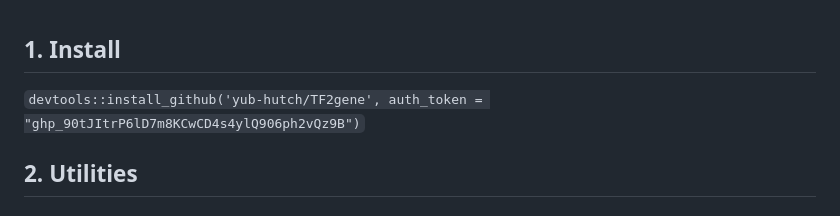
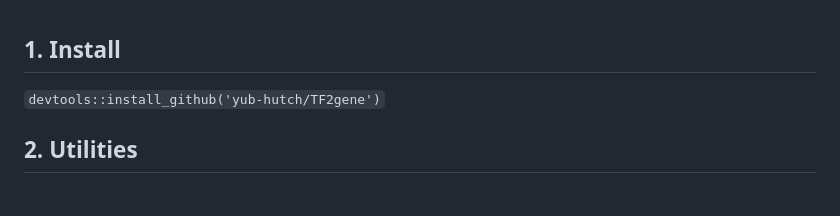
Before and after one commit to yub-hutch/TF2gene, a Markdown page: README.md, the part around the change. Rendered like a GitHub page.

```diff
--- a/README.md
+++ b/README.md
@@ -1,7 +1,7 @@
 
 ## 1. Install
 
-`devtools::install_github('yub-hutch/TF2gene', auth_token = "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")`
+`devtools::install_github('yub-hutch/TF2gene')`
 
 
 ## 2. Utilities
```
